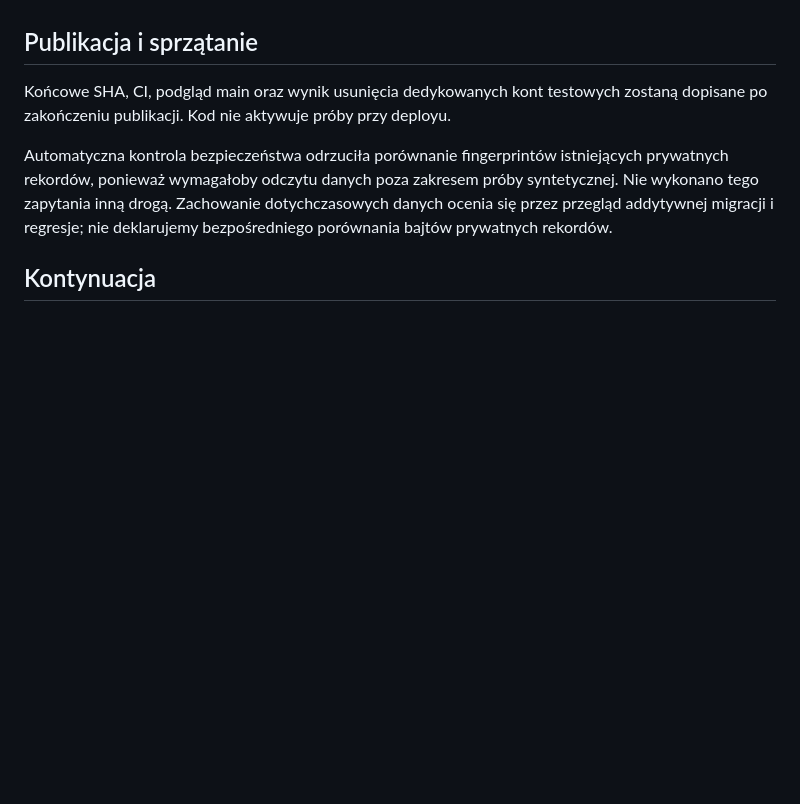
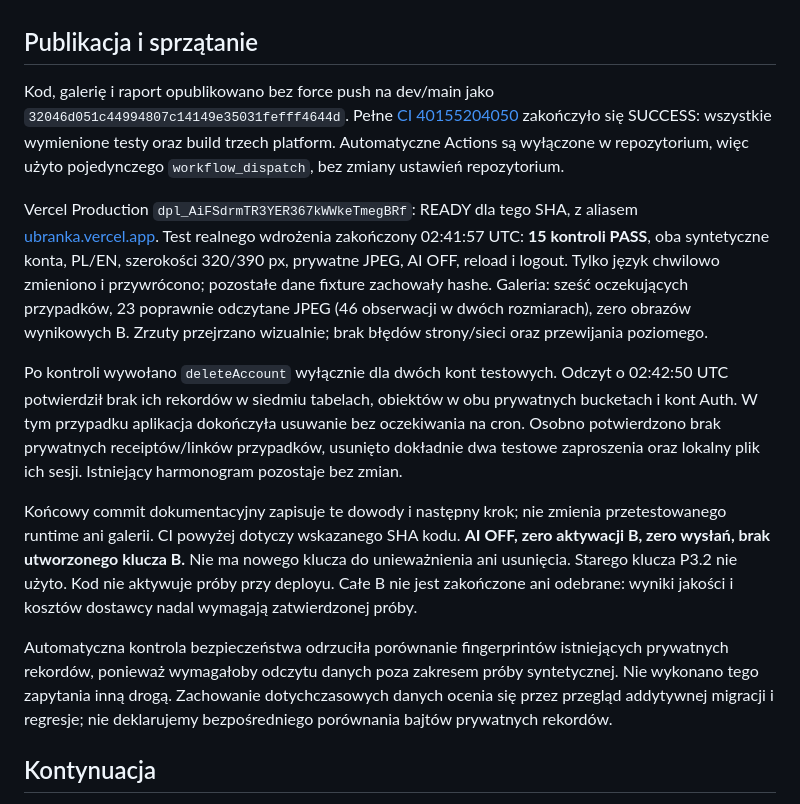
Before and after one commit to loszavera/ubranka, a Markdown page: docs/P33B-REPORT.md, the part around the change. Rendered like a GitHub page; blank space fills up the shorter version.

```diff
--- a/docs/P33B-REPORT.md
+++ b/docs/P33B-REPORT.md
@@ -106,8 +106,35 @@ autoryzacji. Ten problem wykryto i poprawiono przed płatnym startem.
 
 ## Publikacja i sprzątanie
 
-Końcowe SHA, CI, podgląd main oraz wynik usunięcia dedykowanych kont testowych
-zostaną dopisane po zakończeniu publikacji. Kod nie aktywuje próby przy deployu.
+Kod, galerię i raport opublikowano bez force push na dev/main jako
+`32046d051c44994807c14149e35031fefff4644d`. Pełne
+[CI 40155204050](https://github.com/loszavera/ubranka/actions/runs/40155204050)
+zakończyło się SUCCESS: wszystkie wymienione testy oraz build trzech platform.
+Automatyczne Actions są wyłączone w repozytorium, więc użyto pojedynczego
+`workflow_dispatch`, bez zmiany ustawień repozytorium.
+
+Vercel Production `dpl_AiFSdrmTR3YER367kWWkeTmegBRf`: READY dla tego SHA,
+z aliasem [ubranka.vercel.app](https://ubranka.vercel.app).
+Test realnego wdrożenia zakończony 02:41:57 UTC: **15 kontroli PASS**,
+oba syntetyczne konta, PL/EN, szerokości 320/390 px, prywatne JPEG, AI OFF,
+reload i logout. Tylko język chwilowo zmieniono i przywrócono; pozostałe dane
+fixture zachowały hashe. Galeria: sześć oczekujących przypadków, 23 poprawnie
+odczytane JPEG (46 obserwacji w dwóch rozmiarach), zero obrazów wynikowych B.
+Zrzuty przejrzano wizualnie; brak błędów strony/sieci oraz przewijania poziomego.
+
+Po kontroli wywołano `deleteAccount` wyłącznie dla dwóch kont testowych.
+Odczyt o 02:42:50 UTC potwierdził brak ich rekordów w siedmiu tabelach,
+obiektów w obu prywatnych bucketach i kont Auth. W tym przypadku aplikacja
+dokończyła usuwanie bez oczekiwania na cron. Osobno potwierdzono brak prywatnych
+receiptów/linków przypadków, usunięto dokładnie dwa testowe zaproszenia oraz
+lokalny plik ich sesji. Istniejący harmonogram pozostaje bez zmian.
+
+Końcowy commit dokumentacyjny zapisuje te dowody i następny krok; nie zmienia
+przetestowanego runtime ani galerii. CI powyżej dotyczy wskazanego SHA kodu.
+**AI OFF, zero aktywacji B, zero wysłań, brak utworzonego klucza B.**
+Nie ma nowego klucza do unieważnienia ani usunięcia. Starego klucza P3.2 nie użyto.
+Kod nie aktywuje próby przy deployu. Całe B nie jest zakończone ani odebrane:
+wyniki jakości i kosztów dostawcy nadal wymagają zatwierdzonej próby.
 
 Automatyczna kontrola bezpieczeństwa odrzuciła porównanie fingerprintów
 istniejących prywatnych rekordów, ponieważ wymagałoby odczytu danych poza
```
Also changed, not shown: AGENTS.md (+6 -0 lines), docs/PROJECT-STATUS.md (+11 -5 lines).
